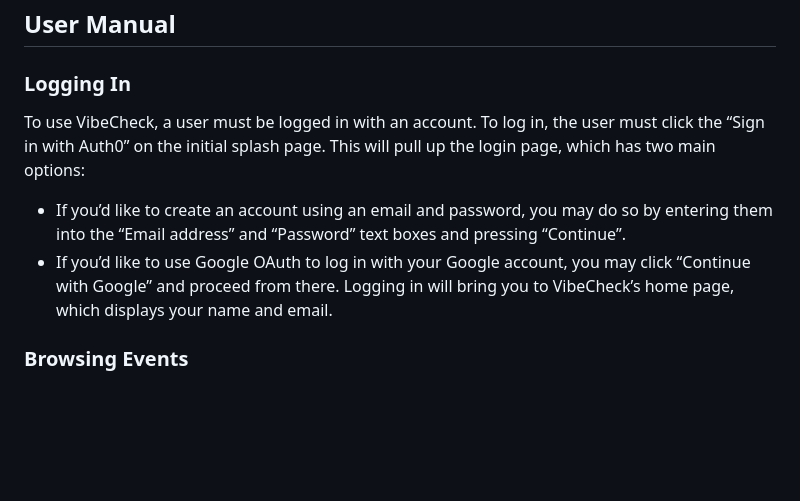
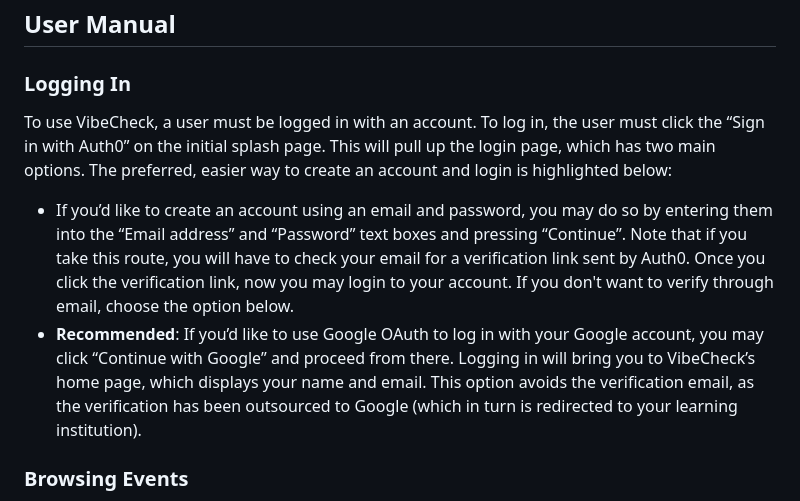
Before and after one commit to cobaltsleet49/VibeCheck, a Markdown page: README.md, the part around the change. Rendered like a GitHub page; blank space fills up the shorter version.

Commit message:
Revise login instructions in user manual
Updated the user manual section for logging in, emphasizing the preferred Google OAuth option and clarifying the email verification process for account creation.

```diff
--- a/README.md
+++ b/README.md
@@ -9,10 +9,9 @@
 ## User Manual
 
 ### Logging In
-To use VibeCheck, a user must be logged in with an account. To log in, the user must click the “Sign in with Auth0” on the initial splash page. This will pull up the login page, which has two main options:
-- If you’d like to create an account using an email and password, you may do so by entering them into the “Email address” and “Password” text boxes and pressing “Continue”.
-- If you’d like to use Google OAuth to log in with your Google account, you may click “Continue with Google” and proceed from there.
-Logging in will bring you to VibeCheck’s home page, which displays your name and email.
+To use VibeCheck, a user must be logged in with an account. To log in, the user must click the “Sign in with Auth0” on the initial splash page. This will pull up the login page, which has two main options. The preferred, easier way to create an account and login is highlighted below:
+- If you’d like to create an account using an email and password, you may do so by entering them into the “Email address” and “Password” text boxes and pressing “Continue”. Note that if you take this route, you will have to check your email for a verification link sent by Auth0. Once you click the verification link, now you may login to your account. If you don't want to verify through email, choose the option below.
+- **Recommended**: If you’d like to use Google OAuth to log in with your Google account, you may click “Continue with Google” and proceed from there. Logging in will bring you to VibeCheck’s home page, which displays your name and email. This option avoids the verification email, as the verification has been outsourced to Google (which in turn is redirected to your learning institution).
 
 ### Browsing Events
 To browse events, you can click the “Browse Events” button in the top bar. This brings you to the event browsing page, which displays every event, besides the ones you yourself may have made. Events list their name, description, date, time, location, type, distance away from you, and public/RSVP status. If you see an event you’d like to attend, you can click the “Sign Up” button across from its name. If the event is public, you’ll instantly be registered for the event. If it’s an RSVP event, a request to register will be sent to the event’s creator, which can be either accepted or declined. Additionally, while browsing events, you can use the filters below the top bar to find events meeting particular criteria. These include:
```
